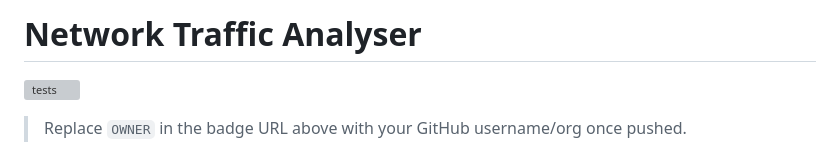
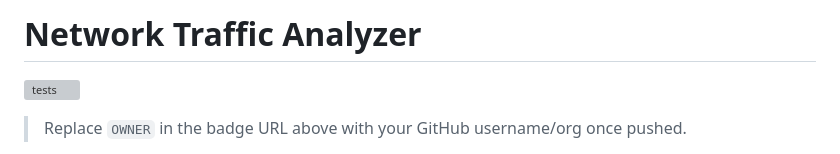
Before and after one commit to raphael-edafe/networktrafficanalyzer, a Markdown page: README.md, the part around the change. Rendered like a GitHub page; grey boxes are pictures that could not be loaded.

Commit message:
Fix spelling of 'Analyser' to 'Analyzer' in README

```diff
--- a/README.md
+++ b/README.md
@@ -1,4 +1,4 @@
-# Network Traffic Analyser
+# Network Traffic Analyzer
 
 [![tests](https://github.com/OWNER/network-traffic-analyser/actions/workflows/ci.yml/badge.svg)](https://github.com/OWNER/network-traffic-analyser/actions/workflows/ci.yml)
 
```
